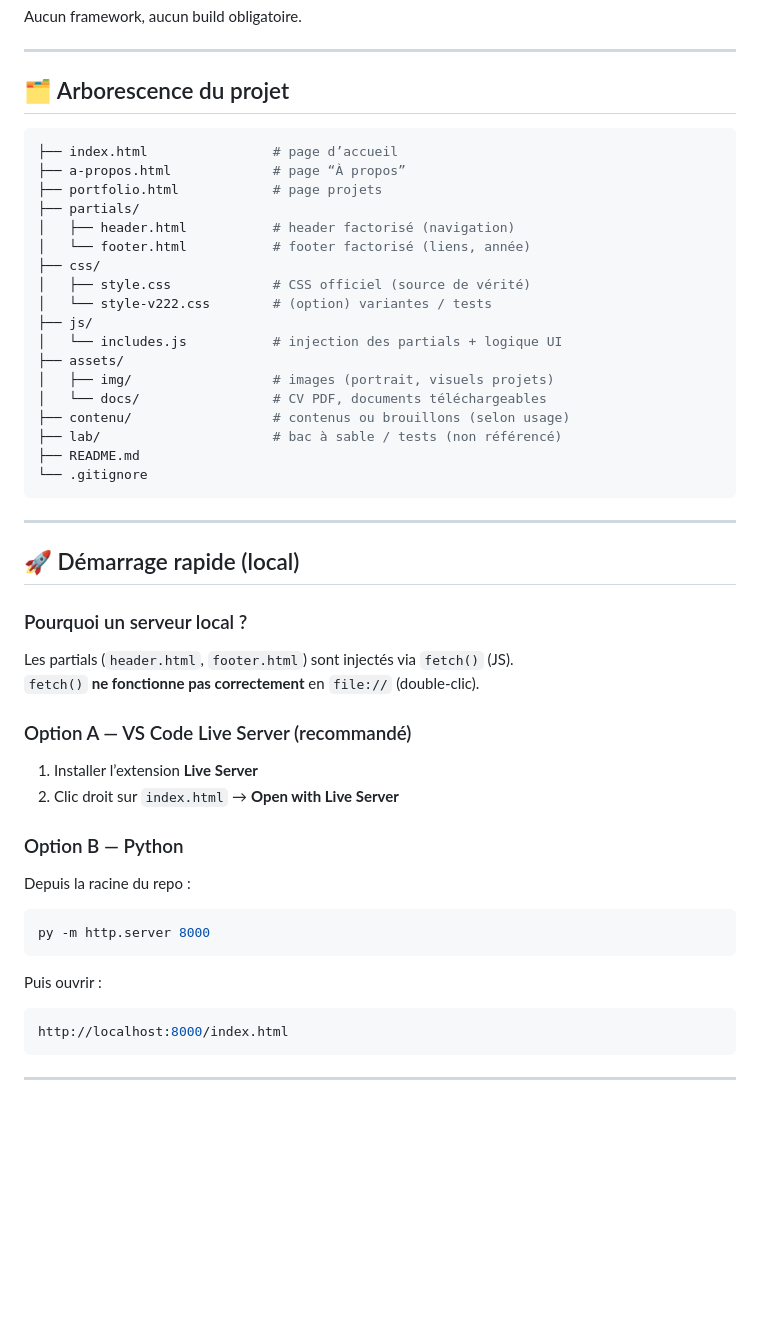
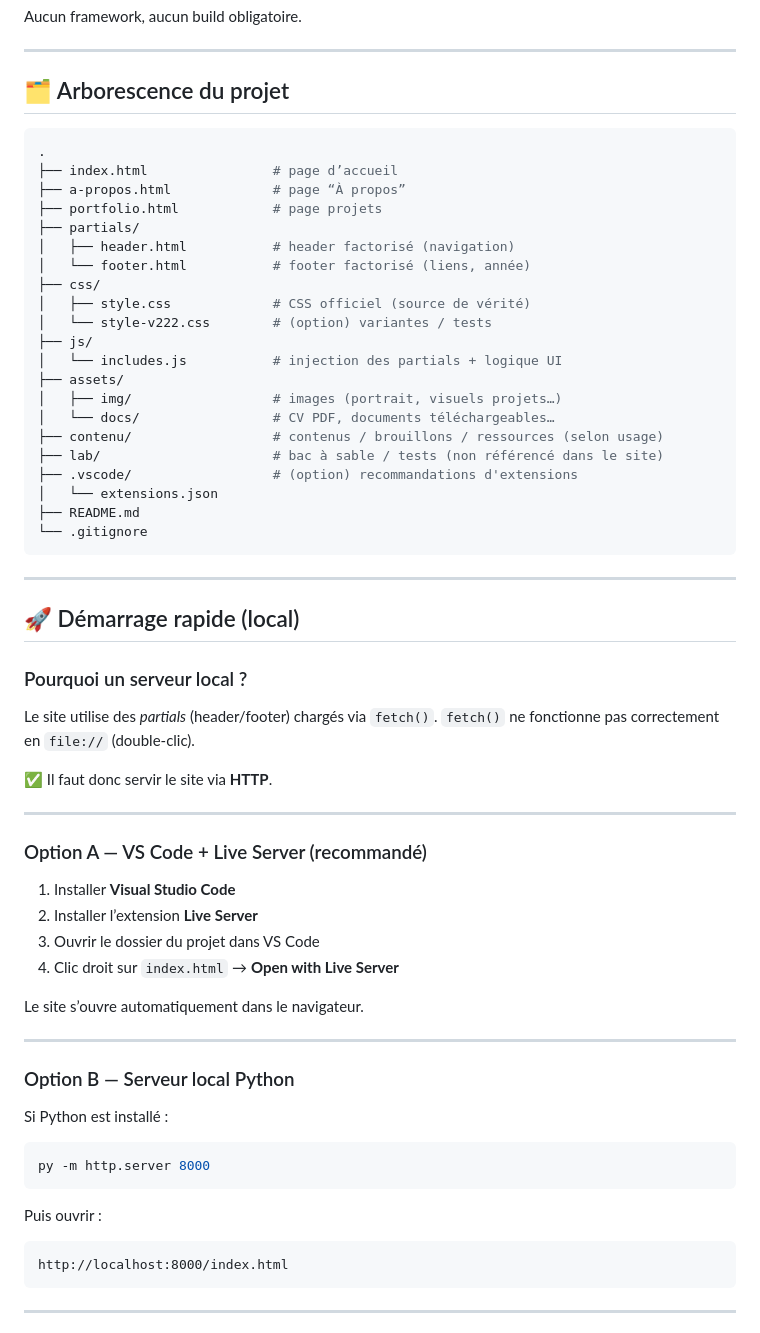
Before and after one commit to xavier-deguercy/site-xav, a Markdown page: README.md, the part around one of its changes. Drawn GitHub-style; blank space fills up the shorter version.

`````diff
--- a/README.md
+++ b/README.md
@@ -29,9 +29,8 @@ Aucun framework, aucun build obligatoire.
 
 ## 🗂️ Arborescence du projet
 
-
-
 ```bash
+.
 ├── index.html                # page d’accueil
 ├── a-propos.html             # page “À propos”
 ├── portfolio.html            # page projets
@@ -44,28 +43,43 @@ Aucun framework, aucun build obligatoire.
 ├── js/
 │   └── includes.js           # injection des partials + logique UI
 ├── assets/
-│   ├── img/                  # images (portrait, visuels projets)
-│   └── docs/                 # CV PDF, documents téléchargeables
-├── contenu/                  # contenus ou brouillons (selon usage)
-├── lab/                      # bac à sable / tests (non référencé)
+│   ├── img/                  # images (portrait, visuels projets…)
+│   └── docs/                 # CV PDF, documents téléchargeables…
+├── contenu/                  # contenus / brouillons / ressources (selon usage)
+├── lab/                      # bac à sable / tests (non référencé dans le site)
+├── .vscode/                  # (option) recommandations d'extensions
+│   └── extensions.json
 ├── README.md
 └── .gitignore
-```
+````
 
 ---
 
 ## 🚀 Démarrage rapide (local)
 
 ### Pourquoi un serveur local ?
-Les partials (`header.html`, `footer.html`) sont injectés via `fetch()` (JS).
-`fetch()` **ne fonctionne pas correctement** en `file://` (double-clic).
 
-### Option A — VS Code Live Server (recommandé)
-1. Installer l’extension **Live Server**
-2. Clic droit sur `index.html` → **Open with Live Server**
+Le site utilise des *partials* (header/footer) chargés via `fetch()`.
+`fetch()` ne fonctionne pas correctement en `file://` (double-clic).
 
-### Option B — Python
-Depuis la racine du repo :
+✅ Il faut donc servir le site via **HTTP**.
+
+---
+
+### Option A — VS Code + Live Server (recommandé)
+
+1. Installer **Visual Studio Code**
+2. Installer l’extension **Live Server**
+3. Ouvrir le dossier du projet dans VS Code
+4. Clic droit sur `index.html` → **Open with Live Server**
+
+Le site s’ouvre automatiquement dans le navigateur.
+
+---
+
+### Option B — Serveur local Python
+
+Si Python est installé :
 
 ```bash
 py -m http.server 8000
@@ -73,7 +87,7 @@ py -m http.server 8000
 
 Puis ouvrir :
 
-```bash
+```text
 http://localhost:8000/index.html
 ```
 
`````
Also changed, not shown: other parts of README.md (+79 -32 lines).
